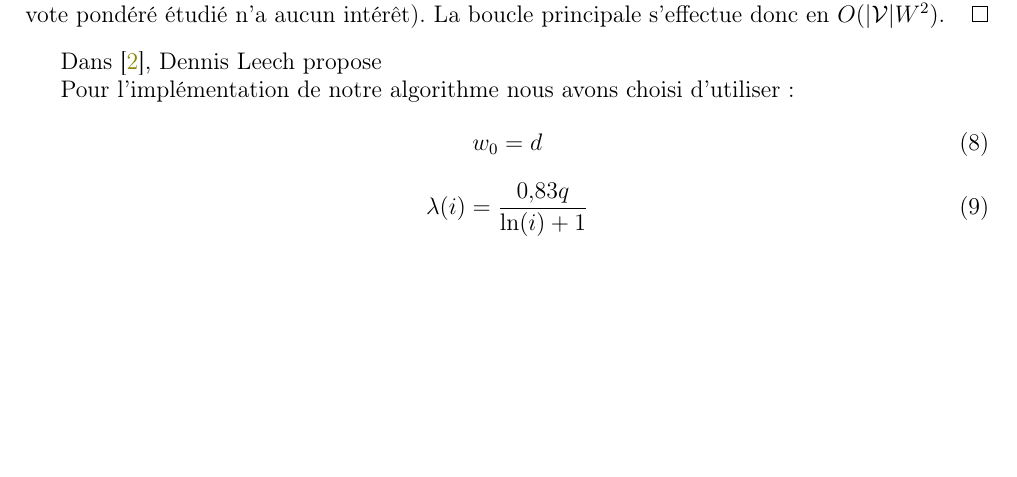
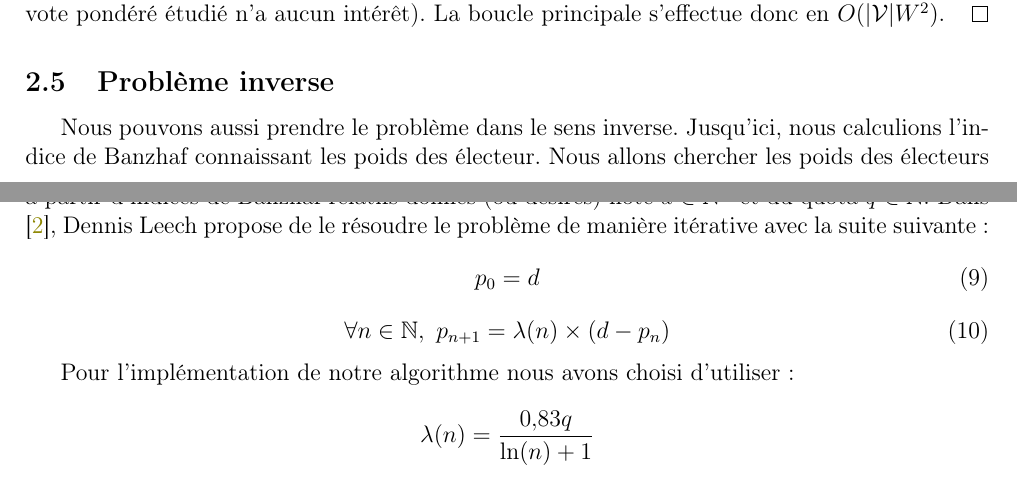
Before and after one commit to Hugo-Vangilluwen/TIPE-Pouvoir, a LaTeX paper (compte-rendu/compte-rendu.tex, which reads compte-rendu/formalisation.tex): part of page 6 of 7 before the commit and two parts of pages 6 and 7 of 8 after it, the two joined at a grey line, cut so that both start at the same text, the shorter picture padded with empty space. Compiled offline with pdfLaTeX.

Commit message:
Problème inverse

```diff
--- a/compte-rendu/formalisation.tex
+++ b/compte-rendu/formalisation.tex
@@ -240,12 +245,21 @@ Nous avons implémenté en python les polynômes sous forme de classe en les mun
 \end{proof}
 
 
-Dans \cite{algorithm_weight}, Dennis Leech propose
+\subsection{Problème inverse}
+
+Nous pouvons aussi prendre le problème dans le sens inverse.
+Jusqu'ici, nous calculions l'indice de Banzhaf connaissant les poids des électeur. Nous allons chercher les poids des électeurs à partir d'indices de Banzhaf relatifs donnés (ou désirés) noté $d \in \mathbb{N}^\V$ et du quota $q \in \mathbb{N}$.
+Dans \cite{algorithm_weight}, Dennis Leech propose de le résoudre le problème de manière itérative avec la suite suivante :
+\begin{equation}
+	p_0 = d
+\end{equation}
+\begin{equation}
+	\forall n \in \mathbb{N}, \
+	p_{n+1} = \lambda(n) \times \left( d - p_n \right)
+\end{equation}
 
 Pour l'implémentation de notre algorithme nous avons choisi d'utiliser :
-\begin{equation}
-	w_0 = d
-\end{equation}
-\begin{equation}
-	\lambda(i) = \frac{0,\!83 q}{\ln(i)+1}
-\end{equation}
+\begin{equation*}
+	\lambda(n) = \frac{0,\!83 q}{\ln(n)+1}
+\end{equation*}
+Nous effectuons 40 itérations.
```
Also changed, not shown: compte-rendu/compte-rendu.tex (+1 -2 lines), compte-rendu/compte-rendu.pdf, compte-rendu/formalisation.tex (11 more changed lines).
